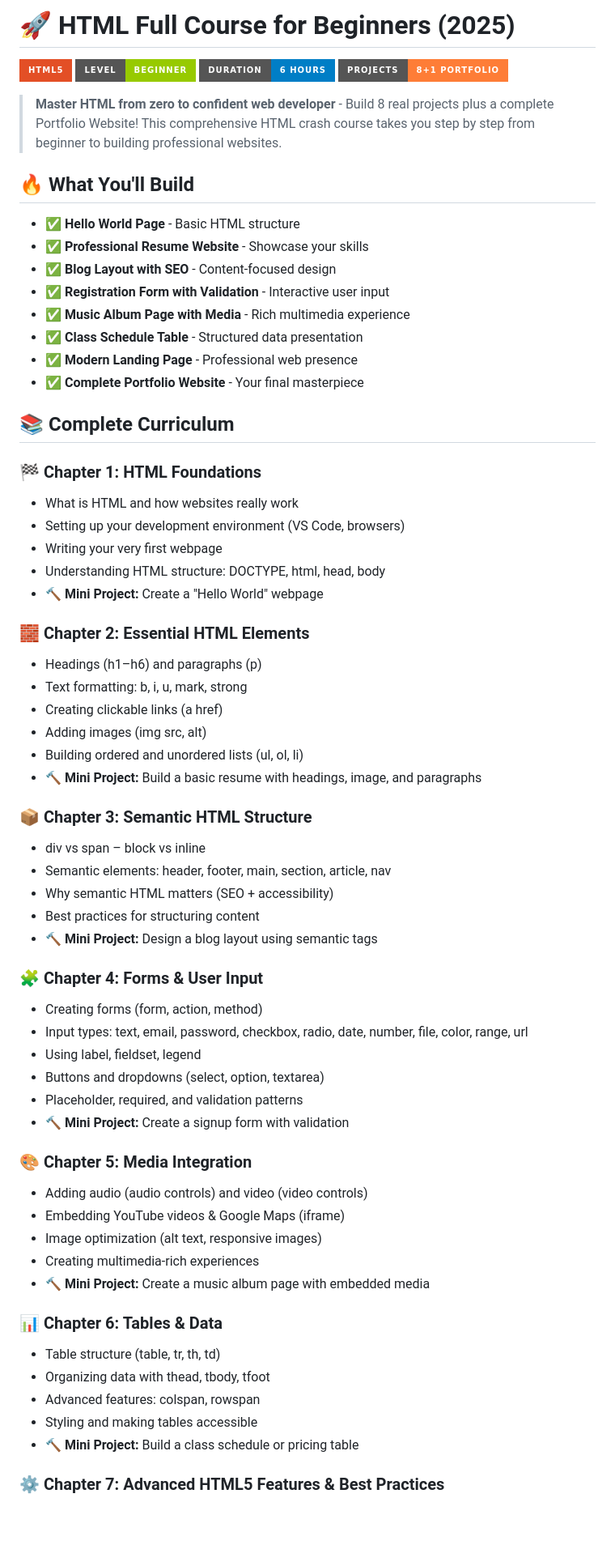
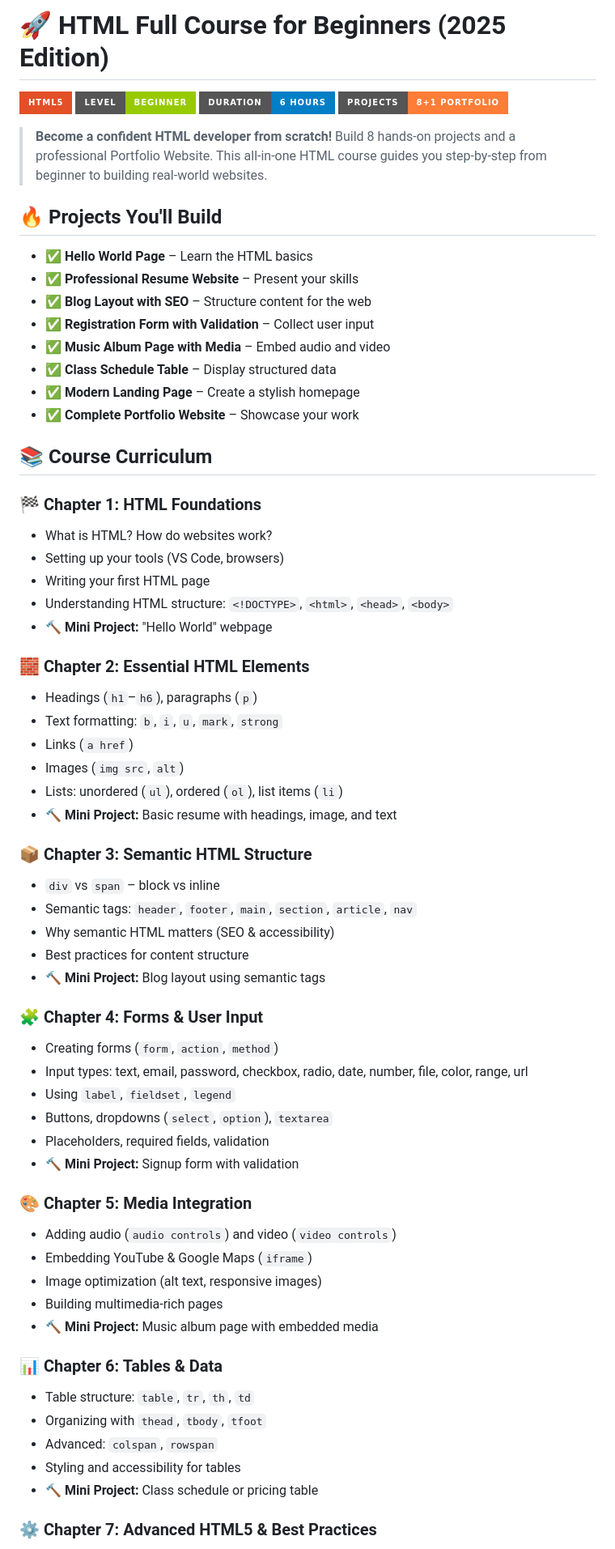
Before and after one commit to waleedcodes/HTML-Full-Course, a Markdown page: Readme.md, the part around the change printed below. Shown: that part at 81% size. Drawn GitHub-style; badges without logos; blank space fills up the shorter version.

```diff
--- a/Readme.md
+++ b/Readme.md
@@ -1,74 +1,74 @@
-# 🚀 HTML Full Course for Beginners (2025)
+# 🚀 HTML Full Course for Beginners (2025 Edition)
 
 [![HTML5](https://img.shields.io/badge/HTML5-E34F26?style=for-the-badge&logo=html5&logoColor=white)](https://developer.mozilla.org/en-US/docs/Web/HTML)
 [![Beginner Friendly](https://img.shields.io/badge/Level-Beginner-green?style=for-the-badge)](https://github.com/waleedcodes/HTML-Full-Course)
 [![Duration](https://img.shields.io/badge/Duration-6%20Hours-blue?style=for-the-badge)](https://github.com/waleedcodes/HTML-Full-Course)
 [![Projects](https://img.shields.io/badge/Projects-8%2B1%20Portfolio-orange?style=for-the-badge)](https://github.com/waleedcodes/HTML-Full-Course)
 
-> **Master HTML from zero to confident web developer** - Build 8 real projects plus a complete Portfolio Website! This comprehensive HTML crash course takes you step by step from beginner to building professional websites.
+> **Become a confident HTML developer from scratch!** Build 8 hands-on projects and a professional Portfolio Website. This all-in-one HTML course guides you step-by-step from beginner to building real-world websites.
 
-## 🔥 What You'll Build
+## 🔥 Projects You'll Build
 
-- ✅ **Hello World Page** - Basic HTML structure
-- ✅ **Professional Resume Website** - Showcase your skills
-- ✅ **Blog Layout with SEO** - Content-focused design
-- ✅ **Registration Form with Validation** - Interactive user input
-- ✅ **Music Album Page with Media** - Rich multimedia experience
-- ✅ **Class Schedule Table** - Structured data presentation
-- ✅ **Modern Landing Page** - Professional web presence
-- ✅ **Complete Portfolio Website** - Your final masterpiece
+- ✅ **Hello World Page** – Learn the HTML basics
+- ✅ **Professional Resume Website** – Present your skills
+- ✅ **Blog Layout with SEO** – Structure content for the web
+- ✅ **Registration Form with Validation** – Collect user input
+- ✅ **Music Album Page with Media** – Embed audio and video
+- ✅ **Class Schedule Table** – Display structured data
+- ✅ **Modern Landing Page** – Create a stylish homepage
+- ✅ **Complete Portfolio Website** – Showcase your work
 
-## 📚 Complete Curriculum
+## 📚 Course Curriculum
 
 ### 🏁 Chapter 1: HTML Foundations
 
-- What is HTML and how websites really work
-- Setting up your development environment (VS Code, browsers)
-- Writing your very first webpage
-- Understanding HTML structure: DOCTYPE, html, head, body
-- **🔨 Mini Project:** Create a "Hello World" webpage
+- What is HTML? How do websites work?
+- Setting up your tools (VS Code, browsers)
+- Writing your first HTML page
+- Understanding HTML structure: `<!DOCTYPE>`, `<html>`, `<head>`, `<body>`
+- **🔨 Mini Project:** "Hello World" webpage
 
 ### 🧱 Chapter 2: Essential HTML Elements
 
-- Headings (h1–h6) and paragraphs (p)
-- Text formatting: b, i, u, mark, strong
-- Creating clickable links (a href)
-- Adding images (img src, alt)
-- Building ordered and unordered lists (ul, ol, li)
-- **🔨 Mini Project:** Build a basic resume with headings, image, and paragraphs
+- Headings (`h1`–`h6`), paragraphs (`p`)
+- Text formatting: `b`, `i`, `u`, `mark`, `strong`
+- Links (`a href`)
+- Images (`img src`, `alt`)
+- Lists: unordered (`ul`), ordered (`ol`), list items (`li`)
+- **🔨 Mini Project:** Basic resume with headings, image, and text
 
 ### 📦 Chapter 3: Semantic HTML Structure
 
-- div vs span – block vs inline
-- Semantic elements: header, footer, main, section, article, nav
-- Why semantic HTML matters (SEO + accessibility)
-- Best practices for structuring content
-- **🔨 Mini Project:** Design a blog layout using semantic tags
+- `div` vs `span` – block vs inline
+- Semantic tags: `header`, `footer`, `main`, `section`, `article`, `nav`
+- Why semantic HTML matters (SEO & accessibility)
+- Best practices for content structure
+- **🔨 Mini Project:** Blog layout using semantic tags
 
 ### 🧩 Chapter 4: Forms & User Input
 
-- Creating forms (form, action, method)
+- Creating forms (`form`, `action`, `method`)
 - Input types: text, email, password, checkbox, radio, date, number, file, color, range, url
-- Using label, fieldset, legend
-- Buttons and dropdowns (select, option, textarea)
-- Placeholder, required, and validation patterns
-- **🔨 Mini Project:** Create a signup form with validation
+- Using `label`, `fieldset`, `legend`
+- Buttons, dropdowns (`select`, `option`), `textarea`
+- Placeholders, required fields, validation
+- **🔨 Mini Project:** Signup form with validation
 
 ### 🎨 Chapter 5: Media Integration
 
-- Adding audio (audio controls) and video (video controls)
-- Embedding YouTube videos & Google Maps (iframe)
+- Adding audio (`audio controls`) and video (`video controls`)
+- Embedding YouTube & Google Maps (`iframe`)
 - Image optimization (alt text, responsive images)
-- Creating multimedia-rich experiences
-- **🔨 Mini Project:** Create a music album page with embedded media
+- Building multimedia-rich pages
+- **🔨 Mini Project:** Music album page with embedded media
 
 ### 📊 Chapter 6: Tables & Data
 
-- Table structure (table, tr, th, td)
-- Organizing data with thead, tbody, tfoot
-- Advanced features: colspan, rowspan
-- Styling and making tables accessible
-- **🔨 Mini Project:** Build a class schedule or pricing table
+- Table structure: `table`, `tr`, `th`, `td`
+- Organizing with `thead`, `tbody`, `tfoot`
+- Advanced: `colspan`, `rowspan`
+- Styling and accessibility for tables
+- **🔨 Mini Project:** Class schedule or pricing table
 
-### ⚙️ Chapter 7: Advanced HTML5 Features & Best Practices
+### ⚙️ Chapter 7: Advanced HTML5 & Best Practices
 
```
Also changed, not shown: other parts of Readme.md (+32 -45 lines).
